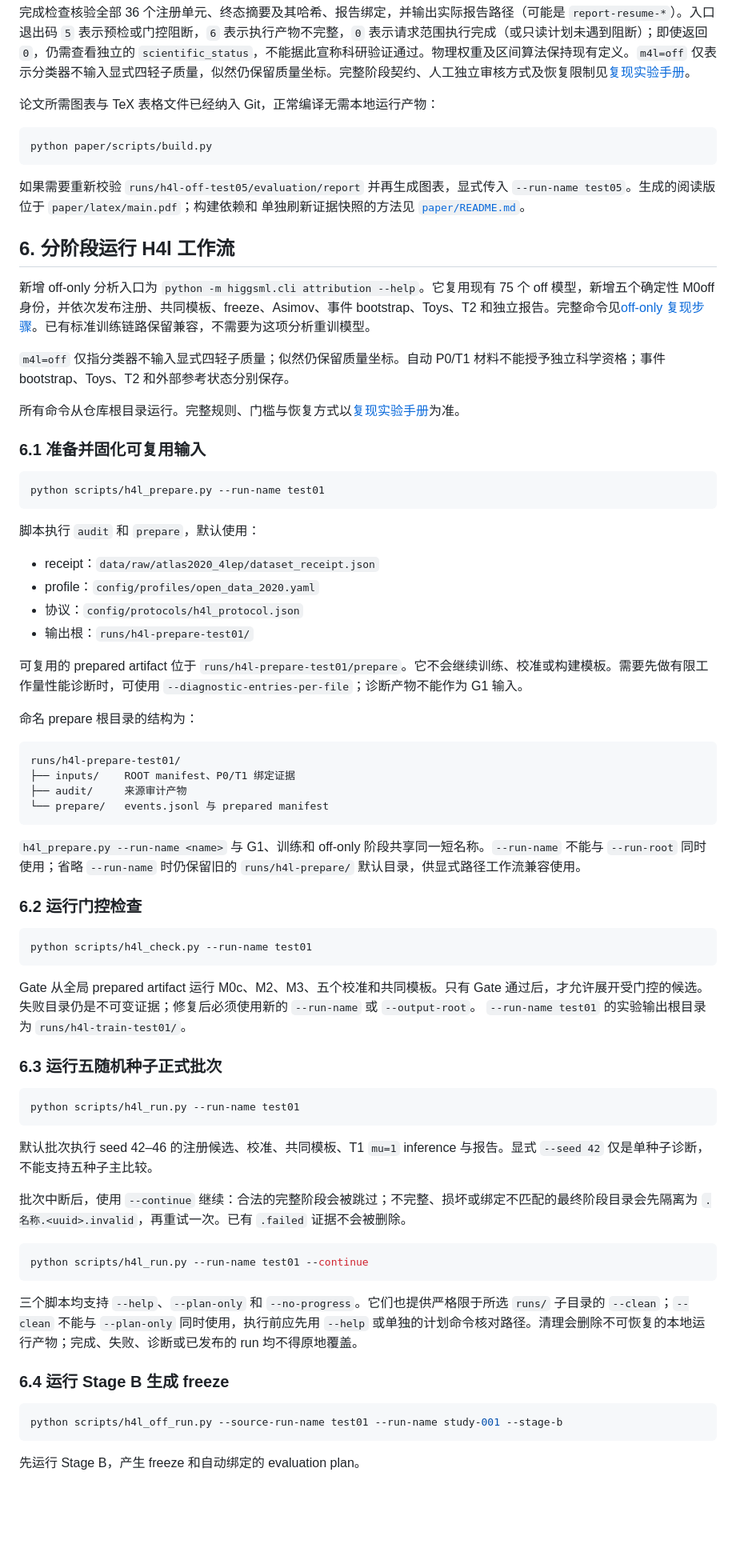
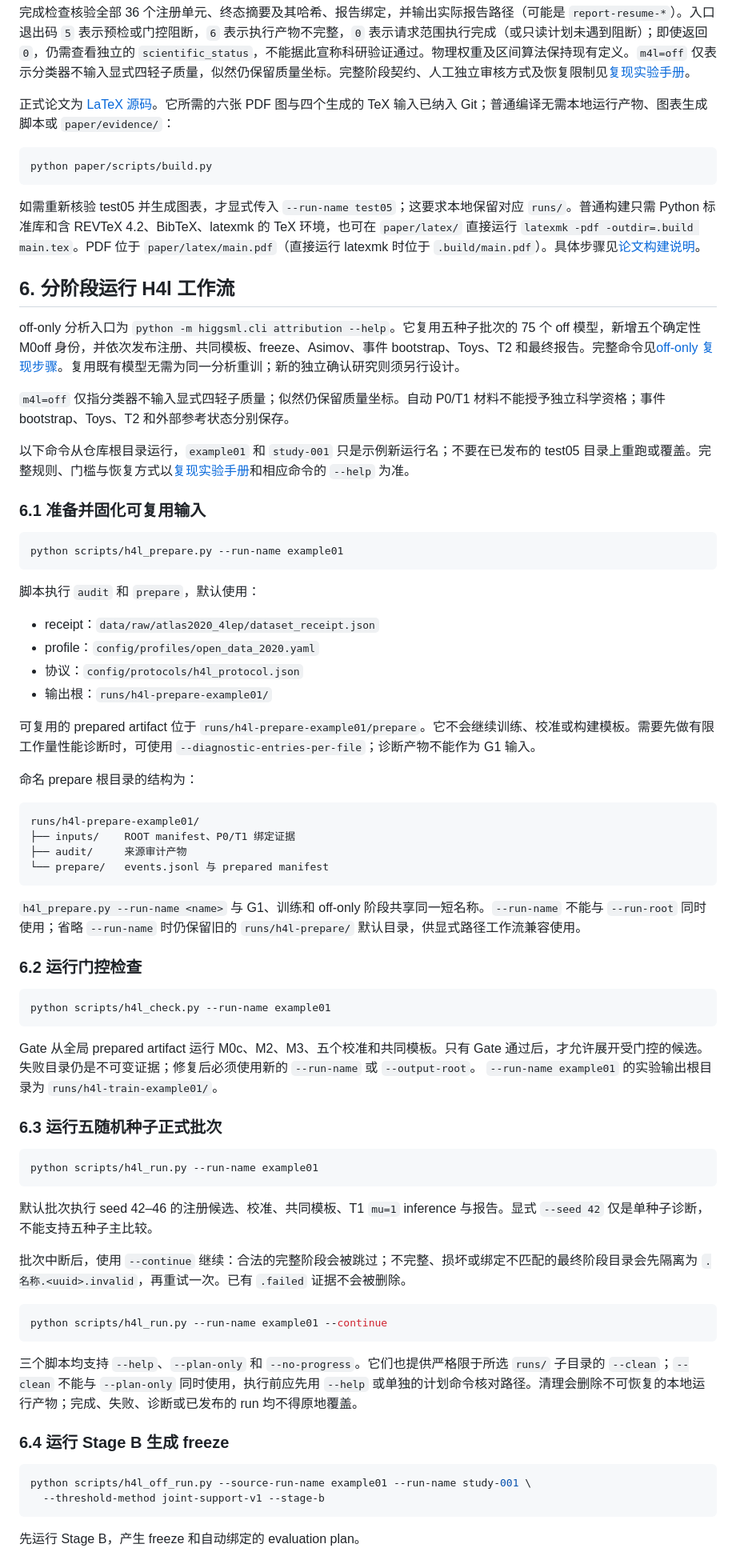
Before and after one commit to hyi03/HiggsML, a Markdown page: README.md, the part around one of its changes. Shown at 80% size. GitHub-like rendering; blank space fills up the shorter version.

Commit message:
docs: update README for test05 and LaTeX workflow

````diff
--- a/README.md
+++ b/README.md
@@ -93,29 +97,26 @@ python scripts/h4l_all.py
 
 完成检查核验全部 36 个注册单元、终态摘要及其哈希、报告绑定，并输出实际报告路径（可能是 `report-resume-*`）。入口退出码 `5` 表示预检或门控阻断，`6` 表示执行产物不完整，`0` 表示请求范围执行完成（或只读计划未遇到阻断）；即使返回 `0`，仍需查看独立的 `scientific_status`，不能据此宣称科研验证通过。物理权重及区间算法保持现有定义。`m4l=off` 仅表示分类器不输入显式四轻子质量，似然仍保留质量坐标。完整阶段契约、人工独立审核方式及恢复限制见[复现实验手册](docs/implementation-and-reproduction.md)。
 
-论文所需图表与 TeX 表格文件已经纳入 Git，正常编译无需本地运行产物：
+正式论文为 [LaTeX 源码](paper/latex/main.tex)。它所需的六张 PDF 图与四个生成的 TeX 输入已纳入 Git；普通编译无需本地运行产物、图表生成脚本或 `paper/evidence/`：
 
 ```bash
 python paper/scripts/build.py
 ```
 
-如果需要重新校验 `runs/h4l-off-test05/evaluation/report` 并再生成图表，显式传入
-`--run-name test05`。生成的阅读版位于 `paper/latex/main.pdf`；构建依赖和
-单独刷新证据快照的方法见
-[`paper/README.md`](paper/README.md)。
+如需重新核验 test05 并生成图表，才显式传入 `--run-name test05`；这要求本地保留对应 `runs/`。普通构建只需 Python 标准库和含 REVTeX 4.2、BibTeX、latexmk 的 TeX 环境，也可在 `paper/latex/` 直接运行 `latexmk -pdf -outdir=.build main.tex`。PDF 位于 `paper/latex/main.pdf`（直接运行 latexmk 时位于 `.build/main.pdf`）。具体步骤见[论文构建说明](paper/README.md)。
 
 ## 6. 分阶段运行 H4l 工作流
 
-新增 off-only 分析入口为 `python -m higgsml.cli attribution --help`。它复用现有 75 个 off 模型，新增五个确定性 M0off 身份，并依次发布注册、共同模板、freeze、Asimov、事件 bootstrap、Toys、T2 和独立报告。完整命令见[off-only 复现步骤](docs/implementation-and-reproduction.md#off-only-attribution-execution)。已有标准训练链路保留兼容，不需要为这项分析重训模型。
+off-only 分析入口为 `python -m higgsml.cli attribution --help`。它复用五种子批次的 75 个 off 模型，新增五个确定性 M0off 身份，并依次发布注册、共同模板、freeze、Asimov、事件 bootstrap、Toys、T2 和最终报告。完整命令见[off-only 复现步骤](docs/implementation-and-reproduction.md#off-only-attribution-execution)。复用既有模型无需为同一分析重训；新的独立确认研究则须另行设计。
 
 `m4l=off` 仅指分类器不输入显式四轻子质量；似然仍保留质量坐标。自动 P0/T1 材料不能授予独立科学资格；事件 bootstrap、Toys、T2 和外部参考状态分别保存。
 
-所有命令从仓库根目录运行。完整规则、门槛与恢复方式以[复现实验手册](docs/implementation-and-reproduction.md)为准。
+以下命令从仓库根目录运行，`example01` 和 `study-001` 只是示例新运行名；不要在已发布的 test05 目录上重跑或覆盖。完整规则、门槛与恢复方式以[复现实验手册](docs/implementation-and-reproduction.md)和相应命令的 `--help` 为准。
 
 ### 6.1 准备并固化可复用输入
 
 ```bash
-python scripts/h4l_prepare.py --run-name test01
+python scripts/h4l_prepare.py --run-name example01
 ```
 
 脚本执行 `audit` 和 `prepare`，默认使用：
@@ -123,14 +124,14 @@ python scripts/h4l_prepare.py --run-name test01
 - receipt：`data/raw/atlas2020_4lep/dataset_receipt.json`
 - profile：`config/profiles/open_data_2020.yaml`
 - 协议：`config/protocols/h4l_protocol.json`
-- 输出根：`runs/h4l-prepare-test01/`
+- 输出根：`runs/h4l-prepare-example01/`
 
-可复用的 prepared artifact 位于 `runs/h4l-prepare-test01/prepare`。它不会继续训练、校准或构建模板。需要先做有限工作量性能诊断时，可使用 `--diagnostic-entries-per-file`；诊断产物不能作为 G1 输入。
+可复用的 prepared artifact 位于 `runs/h4l-prepare-example01/prepare`。它不会继续训练、校准或构建模板。需要先做有限工作量性能诊断时，可使用 `--diagnostic-entries-per-file`；诊断产物不能作为 G1 输入。
 
 命名 prepare 根目录的结构为：
 
 ```text
-runs/h4l-prepare-test01/
+runs/h4l-prepare-example01/
 ├── inputs/    ROOT manifest、P0/T1 绑定证据
 ├── audit/     来源审计产物
 └── prepare/   events.jsonl 与 prepared manifest
@@ -141,16 +142,16 @@ runs/h4l-prepare-test01/
 ### 6.2 运行门控检查
 
 ```bash
-python scripts/h4l_check.py --run-name test01
+python scripts/h4l_check.py --run-name example01
 ```
 
 Gate 从全局 prepared artifact 运行 M0c、M2、M3、五个校准和共同模板。只有 Gate 通过后，才允许展开受门控的候选。失败目录仍是不可变证据；修复后必须使用新的 `--run-name` 或 `--output-root`。
-`--run-name test01` 的实验输出根目录为 `runs/h4l-train-test01/`。
+`--run-name example01` 的实验输出根目录为 `runs/h4l-train-example01/`。
 
 ### 6.3 运行五随机种子正式批次
 
 ```bash
-python scripts/h4l_run.py --run-name test01
+python scripts/h4l_run.py --run-name example01
 ```
 
 默认批次执行 seed 42–46 的注册候选、校准、共同模板、T1 `mu=1` inference 与报告。显式 `--seed 42` 仅是单种子诊断，不能支持五种子主比较。
@@ -158,7 +159,7 @@ python scripts/h4l_run.py --run-name test01
 批次中断后，使用 `--continue` 继续：合法的完整阶段会被跳过；不完整、损坏或绑定不匹配的最终阶段目录会先隔离为 `.名称.<uuid>.invalid`，再重试一次。已有 `.failed` 证据不会被删除。
 
 ```bash
-python scripts/h4l_run.py --run-name test01 --continue
+python scripts/h4l_run.py --run-name example01 --continue
 ```
 
 三个脚本均支持 `--help`、`--plan-only` 和 `--no-progress`。它们也提供严格限于所选 `runs/` 子目录的 `--clean`；`--clean` 不能与 `--plan-only` 同时使用，执行前应先用 `--help` 或单独的计划命令核对路径。清理会删除不可恢复的本地运行产物；完成、失败、诊断或已发布的 run 均不得原地覆盖。
@@ -166,7 +167,8 @@ python scripts/h4l_run.py --run-name test01 --continue
 ### 6.4 运行 Stage B 生成 freeze
 
 ```bash
-python scripts/h4l_off_run.py --source-run-name test01 --run-name study-001 --stage-b
+python scripts/h4l_off_run.py --source-run-name example01 --run-name study-001 \
+  --threshold-method joint-support-v1 --stage-b
 ```
 
 先运行 Stage B，产生 freeze 和自动绑定的 evaluation plan。
````
Also changed, not shown: other parts of README.md (+14 -8 lines).
